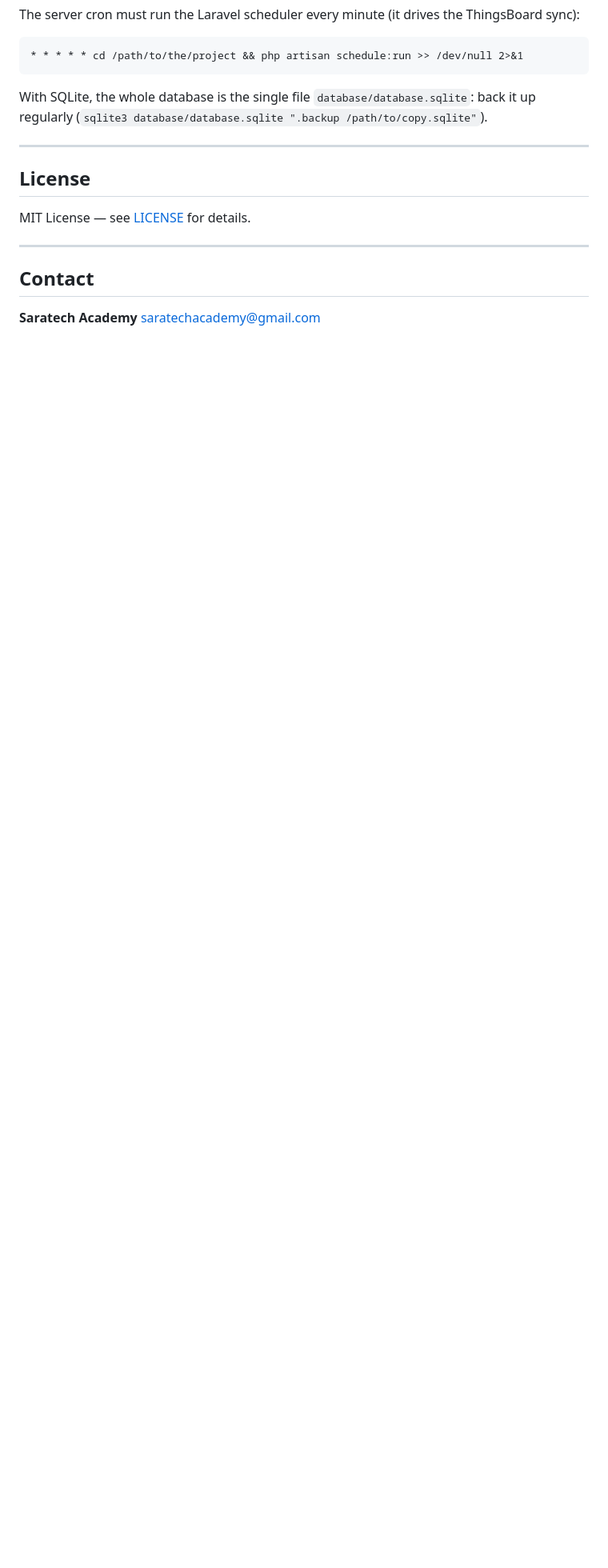
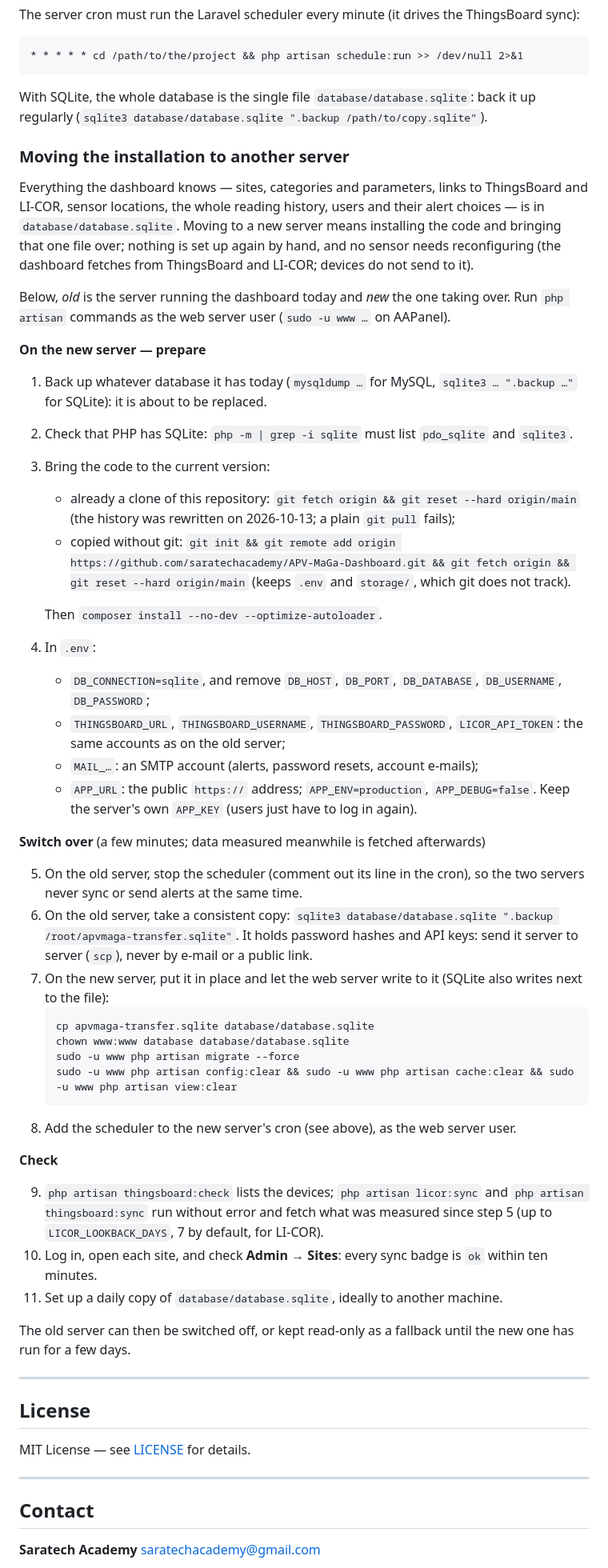
Before and after one commit to saratechacademy/APV-MaGa-Dashboard, a Markdown page: README.md, the part around the change. Shown at 80% size. Rendered like a GitHub page; blank space fills up the shorter version.

Commit message:
README: how to move the installation to another server

````diff
--- a/README.md
+++ b/README.md
@@ -312,6 +312,48 @@ The server cron must run the Laravel scheduler every minute (it drives the Thing
 
 With SQLite, the whole database is the single file `database/database.sqlite`: back it up regularly (`sqlite3 database/database.sqlite ".backup /path/to/copy.sqlite"`).
 
+### Moving the installation to another server
+
+Everything the dashboard knows — sites, categories and parameters, links to ThingsBoard and LI-COR, sensor locations, the whole reading history, users and their alert choices — is in `database/database.sqlite`. Moving to a new server means installing the code and bringing that one file over; nothing is set up again by hand, and no sensor needs reconfiguring (the dashboard fetches from ThingsBoard and LI-COR; devices do not send to it).
+
+Below, *old* is the server running the dashboard today and *new* the one taking over. Run `php artisan` commands as the web server user (`sudo -u www …` on AAPanel).
+
+**On the new server — prepare**
+
+1. Back up whatever database it has today (`mysqldump …` for MySQL, `sqlite3 … ".backup …"` for SQLite): it is about to be replaced.
+2. Check that PHP has SQLite: `php -m | grep -i sqlite` must list `pdo_sqlite` and `sqlite3`.
+3. Bring the code to the current version:
+   - already a clone of this repository: `git fetch origin && git reset --hard origin/main` (the history was rewritten on 2026-10-13; a plain `git pull` fails);
+   - copied without git: `git init && git remote add origin https://github.com/saratechacademy/APV-MaGa-Dashboard.git && git fetch origin && git reset --hard origin/main` (keeps `.env` and `storage/`, which git does not track).
+
+   Then `composer install --no-dev --optimize-autoloader`.
+4. In `.env`:
+   - `DB_CONNECTION=sqlite`, and remove `DB_HOST`, `DB_PORT`, `DB_DATABASE`, `DB_USERNAME`, `DB_PASSWORD`;
+   - `THINGSBOARD_URL`, `THINGSBOARD_USERNAME`, `THINGSBOARD_PASSWORD`, `LICOR_API_TOKEN`: the same accounts as on the old server;
+   - `MAIL_…`: an SMTP account (alerts, password resets, account e-mails);
+   - `APP_URL`: the public `https://` address; `APP_ENV=production`, `APP_DEBUG=false`. Keep the server's own `APP_KEY` (users just have to log in again).
+
+**Switch over** (a few minutes; data measured meanwhile is fetched afterwards)
+
+5. On the old server, stop the scheduler (comment out its line in the cron), so the two servers never sync or send alerts at the same time.
+6. On the old server, take a consistent copy: `sqlite3 database/database.sqlite ".backup /root/apvmaga-transfer.sqlite"`. It holds password hashes and API keys: send it server to server (`scp`), never by e-mail or a public link.
+7. On the new server, put it in place and let the web server write to it (SQLite also writes next to the file):
+   ```bash
+   cp apvmaga-transfer.sqlite database/database.sqlite
+   chown www:www database database/database.sqlite
+   sudo -u www php artisan migrate --force
+   sudo -u www php artisan config:clear && sudo -u www php artisan cache:clear && sudo -u www php artisan view:clear
+   ```
+8. Add the scheduler to the new server's cron (see above), as the web server user.
+
+**Check**
+
+9. `php artisan thingsboard:check` lists the devices; `php artisan licor:sync` and `php artisan thingsboard:sync` run without error and fetch what was measured since step 5 (up to `LICOR_LOOKBACK_DAYS`, 7 by default, for LI-COR).
+10. Log in, open each site, and check **Admin → Sites**: every sync badge is `ok` within ten minutes.
+11. Set up a daily copy of `database/database.sqlite`, ideally to another machine.
+
+The old server can then be switched off, or kept read-only as a fallback until the new one has run for a few days.
+
 ---
 
 ## License
````
